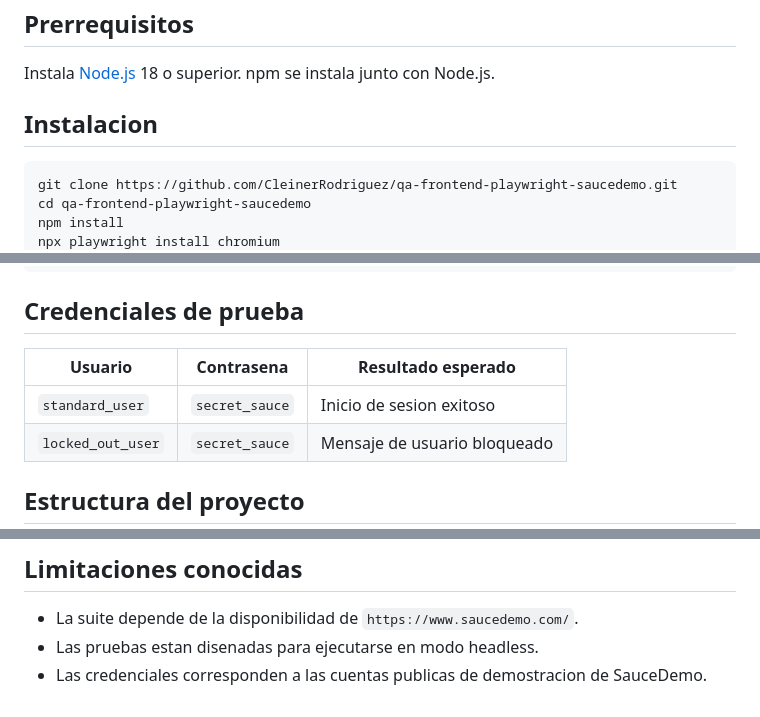
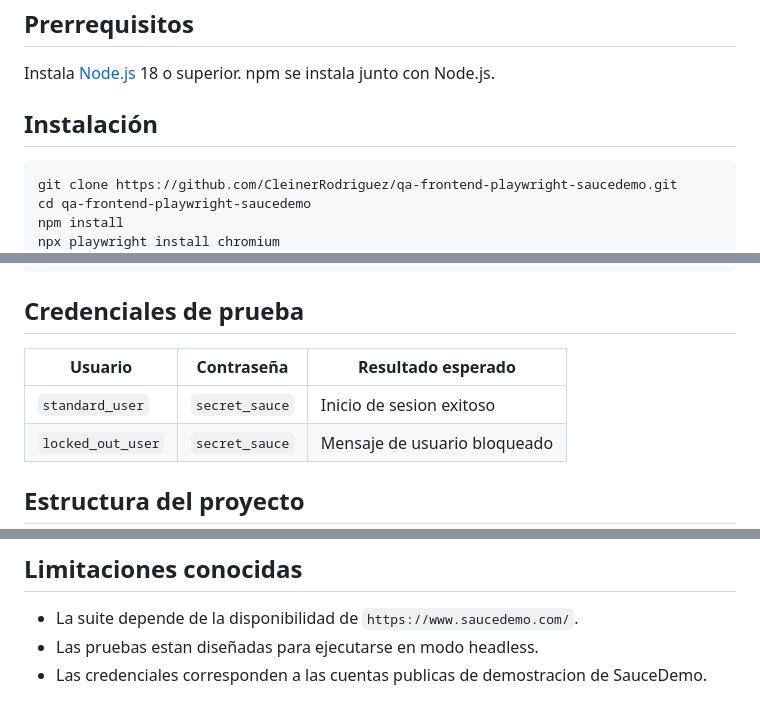
Before and after one commit to CleinerRodriguez/qa-frontend-playwright-saucedemo, a Markdown page: README.md, 3 parts joined by grey strips. Drawn GitHub-style.

Commit message:
Fix typos and formatting in README.md

````diff
--- a/README.md
+++ b/README.md
@@ -31,7 +31,7 @@ Validar el flujo principal de compra de SauceDemo:
 
 Instala [Node.js](https://nodejs.org/) 18 o superior. npm se instala junto con Node.js.
 
-## Instalacion
+## Instalación
 
 ```bash
 git clone https://github.com/CleinerRodriguez/qa-frontend-playwright-saucedemo.git
@@ -64,9 +64,9 @@ cucumber-report.html
 
 ## Credenciales de prueba
 
-| Usuario | Contrasena | Resultado esperado |
-| --- | --- | --- |
-| `standard_user` | `secret_sauce` | Inicio de sesion exitoso |
+| Usuario           | Contraseña     | Resultado esperado           |
+| ----------------- | -------------- | ---------------------------- |
+| `standard_user`   | `secret_sauce` | Inicio de sesion exitoso     |
 | `locked_out_user` | `secret_sauce` | Mensaje de usuario bloqueado |
 
 ## Estructura del proyecto
@@ -122,5 +122,5 @@ El reporte HTML se regenera en cada ejecucion. No se requiere una base de datos
 ## Limitaciones conocidas
 
 - La suite depende de la disponibilidad de `https://www.saucedemo.com/`.
-- Las pruebas estan disenadas para ejecutarse en modo headless.
+- Las pruebas estan diseñadas para ejecutarse en modo headless.
 - Las credenciales corresponden a las cuentas publicas de demostracion de SauceDemo.
````
